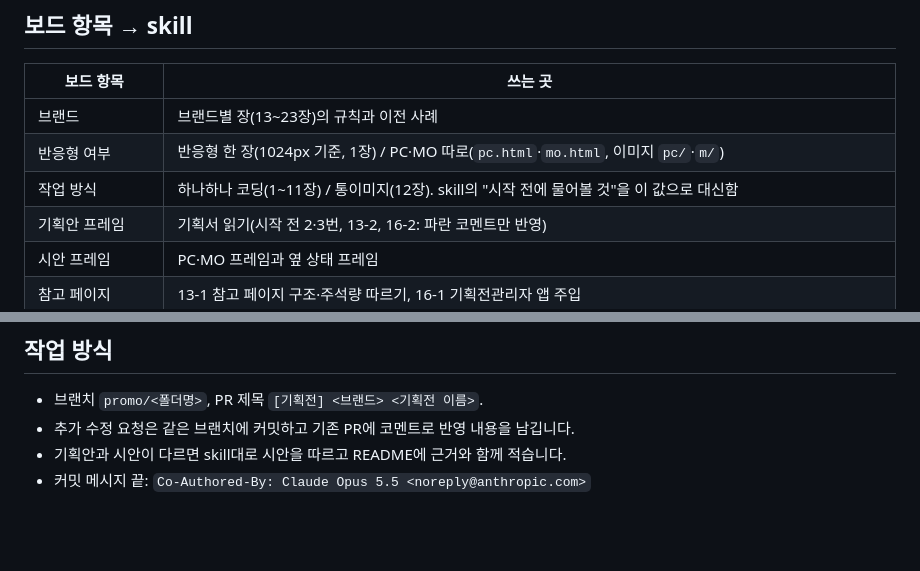
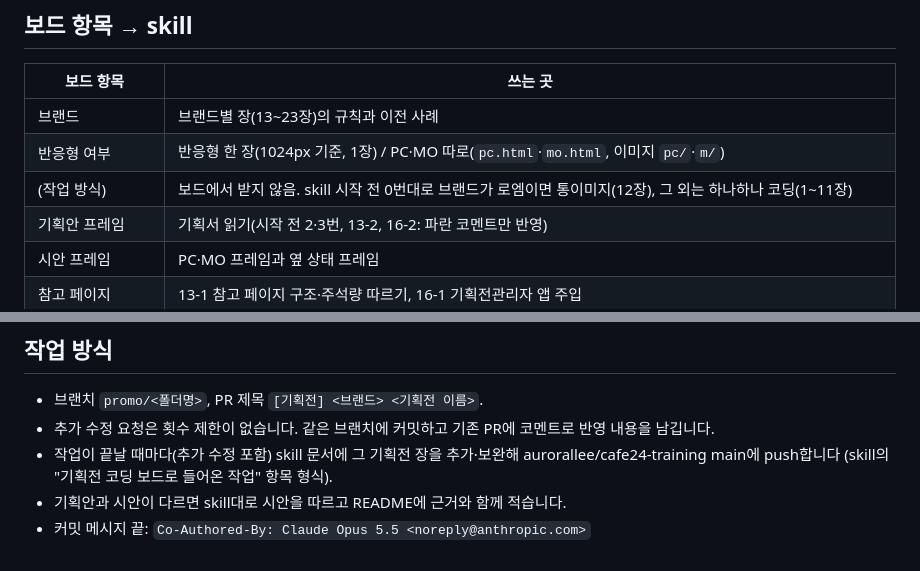
Before and after one commit to baeyejin1213/cafe24-test, a Markdown page: CLAUDE.md, 2 parts joined by grey strips. Rendered like a GitHub page; blank space fills up the shorter version.

Commit message:
작업 방식은 브랜드로 결정, 추가 수정 무제한, 작업 후 skill 갱신 규칙
Co-Authored-By: Claude Opus 5.5 <noreply@anthropic.com>
Claude-Session: https://claude.ai/code/session_01LZe4FJB8gvctBtzWtoeSZA

```diff
--- a/CLAUDE.md
+++ b/CLAUDE.md
@@ -21,7 +21,7 @@
 |---|---|
 | 브랜드 | 브랜드별 장(13~23장)의 규칙과 이전 사례 |
 | 반응형 여부 | 반응형 한 장(1024px 기준, 1장) / PC·MO 따로(`pc.html`·`mo.html`, 이미지 `pc/`·`m/`) |
-| 작업 방식 | 하나하나 코딩(1~11장) / 통이미지(12장). skill의 "시작 전에 물어볼 것"을 이 값으로 대신함 |
+| (작업 방식) | 보드에서 받지 않음. skill 시작 전 0번대로 브랜드가 로엠이면 통이미지(12장), 그 외는 하나하나 코딩(1~11장) |
 | 기획안 프레임 | 기획서 읽기(시작 전 2·3번, 13-2, 16-2: 파란 코멘트만 반영) |
 | 시안 프레임 | PC·MO 프레임과 옆 상태 프레임 |
 | 참고 페이지 | 13-1 참고 페이지 구조·주석량 따르기, 16-1 기획전관리자 앱 주입 |
@@ -58,6 +58,8 @@ promotions/<YYMMDD_Title>/
 ## 작업 방식
 
 - 브랜치 `promo/<폴더명>`, PR 제목 `[기획전] <브랜드> <기획전 이름>`.
-- 추가 수정 요청은 같은 브랜치에 커밋하고 기존 PR에 코멘트로 반영 내용을 남깁니다.
+- 추가 수정 요청은 횟수 제한이 없습니다. 같은 브랜치에 커밋하고 기존 PR에 코멘트로 반영 내용을 남깁니다.
+- 작업이 끝날 때마다(추가 수정 포함) skill 문서에 그 기획전 장을 추가·보완해 aurorallee/cafe24-training main에 push합니다
+  (skill의 "기획전 코딩 보드로 들어온 작업" 항목 형식).
 - 기획안과 시안이 다르면 skill대로 시안을 따르고 README에 근거와 함께 적습니다.
 - 커밋 메시지 끝: `Co-Authored-By: Claude Opus 5.5 <noreply@anthropic.com>`
```
